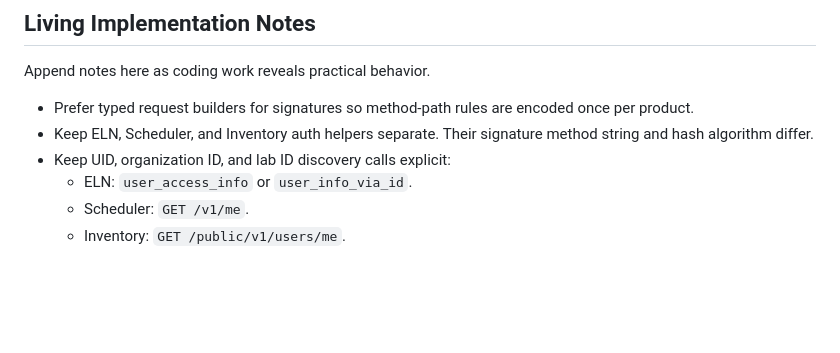
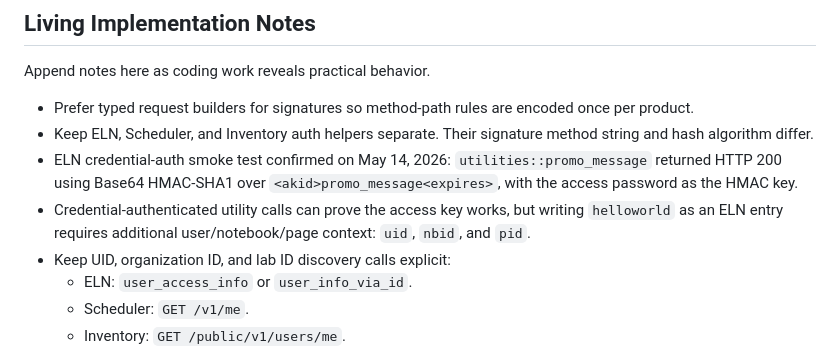
Before and after one commit to felizvida/elnla, a Markdown page: labarchives_gov_api_reference.md, the part around the change. Rendered like a GitHub page; blank space fills up the shorter version.

Commit message:
Record LabArchives auth smoke test

```diff
--- a/labarchives_gov_api_reference.md
+++ b/labarchives_gov_api_reference.md
@@ -390,6 +390,8 @@ Append notes here as coding work reveals practical behavior.
 
 - Prefer typed request builders for signatures so method-path rules are encoded once per product.
 - Keep ELN, Scheduler, and Inventory auth helpers separate. Their signature method string and hash algorithm differ.
+- ELN credential-auth smoke test confirmed on May 14, 2026: `utilities::promo_message` returned HTTP 200 using Base64 HMAC-SHA1 over `<akid>promo_message<expires>`, with the access password as the HMAC key.
+- Credential-authenticated utility calls can prove the access key works, but writing `helloworld` as an ELN entry requires additional user/notebook/page context: `uid`, `nbid`, and `pid`.
 - Keep UID, organization ID, and lab ID discovery calls explicit:
   - ELN: `user_access_info` or `user_info_via_id`.
   - Scheduler: `GET /v1/me`.
```
